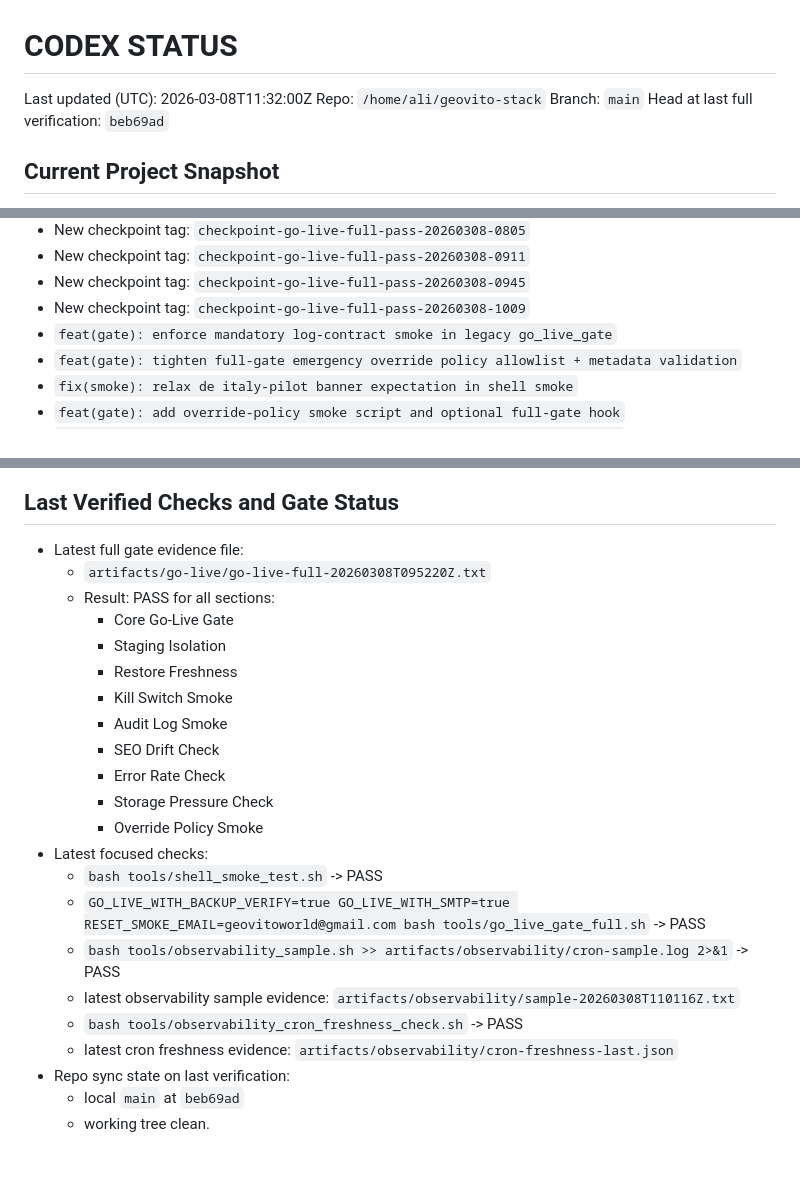
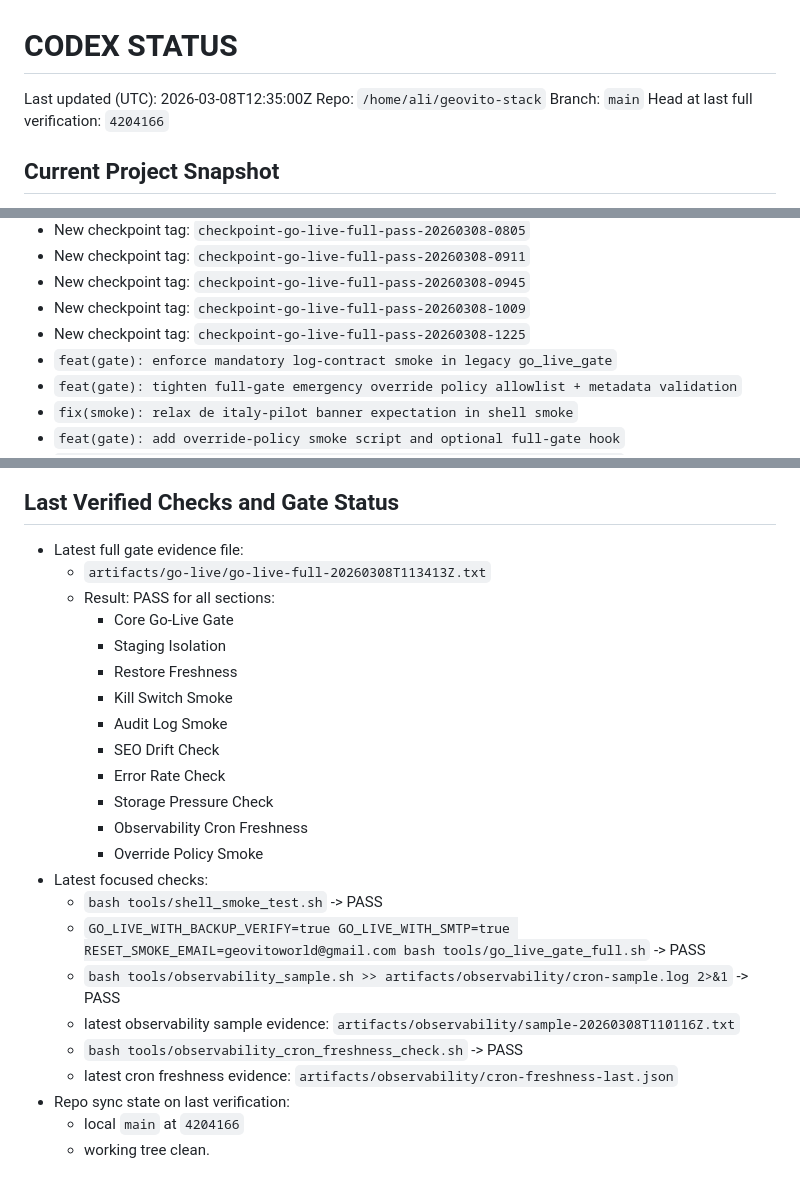
Before and after one commit to inovryx/geovito-stack, a Markdown page: docs/CODEX_STATUS.md, 3 parts joined by grey strips. GitHub-like rendering.

Commit message:
docs(release): sync latest full-pass checkpoint 20260308-1225

```diff
--- a/docs/CODEX_STATUS.md
+++ b/docs/CODEX_STATUS.md
@@ -1,9 +1,9 @@
 # CODEX STATUS
 
-Last updated (UTC): 2026-03-08T11:32:00Z
+Last updated (UTC): 2026-03-08T12:35:00Z
 Repo: `/home/ali/geovito-stack`
 Branch: `main`
-Head at last full verification: `beb69ad`
+Head at last full verification: `4204166`
 
 ## Current Project Snapshot
 - Core is stable and green: Clean Core contracts, Atlas SEO gate, dormant guards, and existing smoke/gate chain are preserved.
@@ -30,6 +30,7 @@ Head at last full verification: `beb69ad`
 - New checkpoint tag: `checkpoint-go-live-full-pass-20260308-0911`
 - New checkpoint tag: `checkpoint-go-live-full-pass-20260308-0945`
 - New checkpoint tag: `checkpoint-go-live-full-pass-20260308-1009`
+- New checkpoint tag: `checkpoint-go-live-full-pass-20260308-1225`
 - `feat(gate): enforce mandatory log-contract smoke in legacy go_live_gate`
 - `feat(gate): tighten full-gate emergency override policy allowlist + metadata validation`
 - `fix(smoke): relax de italy-pilot banner expectation in shell smoke`
@@ -88,7 +89,7 @@ Head at last full verification: `beb69ad`
 
 ## Last Verified Checks and Gate Status
 - Latest full gate evidence file:
-  - `artifacts/go-live/go-live-full-20260308T095220Z.txt`
+  - `artifacts/go-live/go-live-full-20260308T113413Z.txt`
   - Result: PASS for all sections:
     - Core Go-Live Gate
     - Staging Isolation
@@ -98,6 +99,7 @@ Head at last full verification: `beb69ad`
     - SEO Drift Check
     - Error Rate Check
     - Storage Pressure Check
+    - Observability Cron Freshness
     - Override Policy Smoke
 - Latest focused checks:
   - `bash tools/shell_smoke_test.sh` -> PASS
@@ -107,5 +109,5 @@ Head at last full verification: `beb69ad`
   - `bash tools/observability_cron_freshness_check.sh` -> PASS
   - latest cron freshness evidence: `artifacts/observability/cron-freshness-last.json`
 - Repo sync state on last verification:
-  - local `main` at `beb69ad`
+  - local `main` at `4204166`
   - working tree clean.
```
Also changed, not shown: docs/GO_LIVE_GATE.md (+3 -3 lines).
